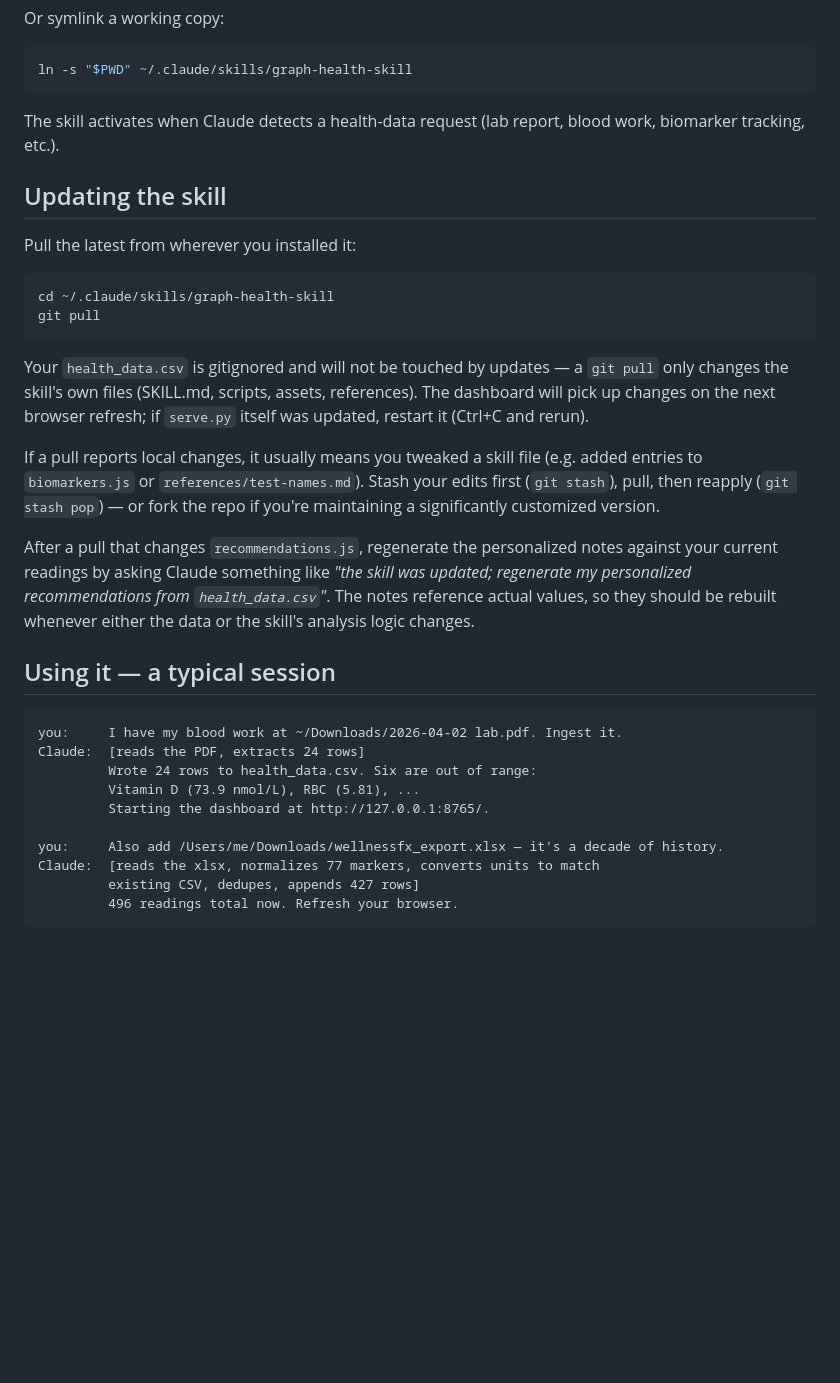
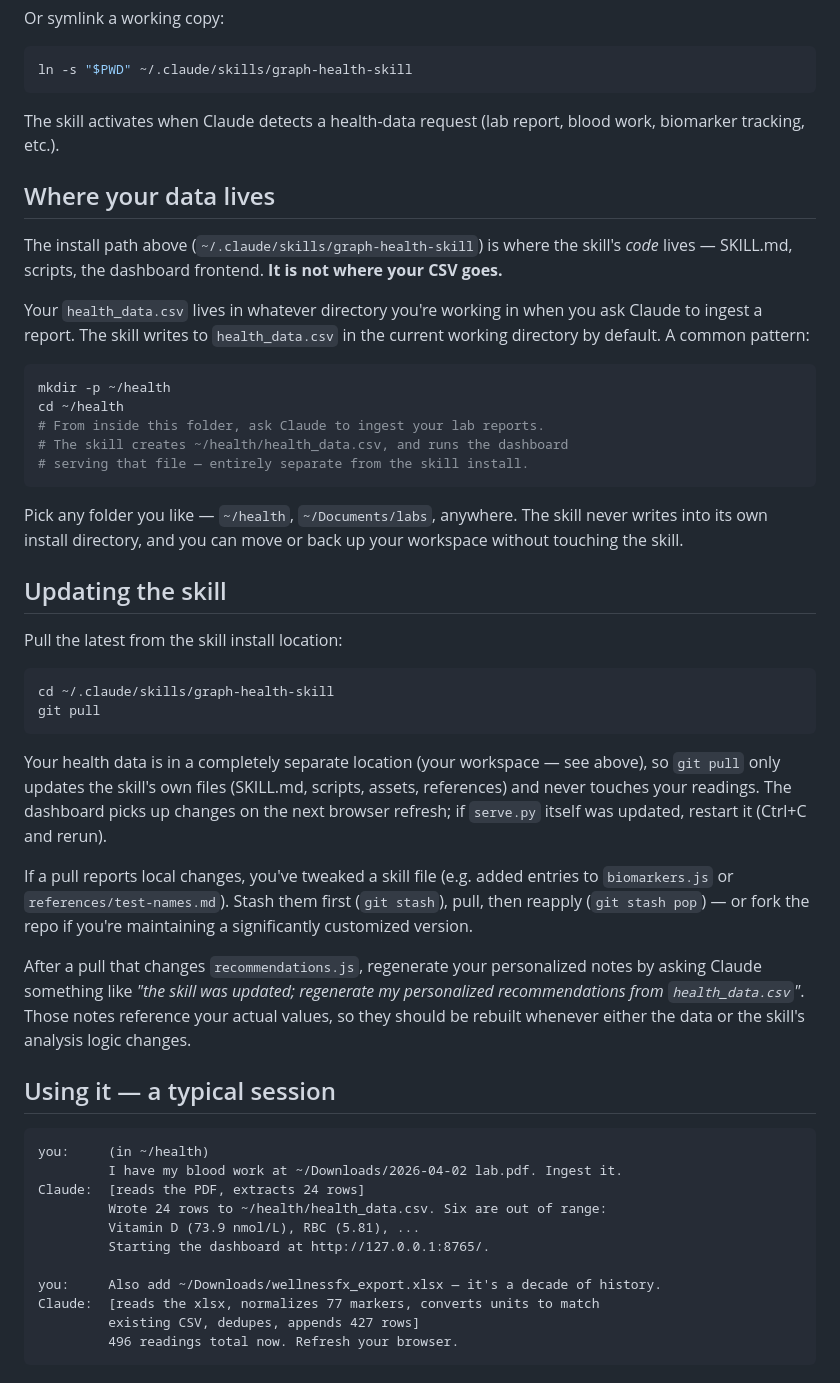
Before and after one commit to tilek/graph-health-skill, a Markdown page: README.md, the part around one of its changes. Rendered like a GitHub page; blank space fills up the shorter version.

````diff
--- a/README.md
+++ b/README.md
@@ -33,31 +33,48 @@ ln -s "$PWD" ~/.claude/skills/graph-health-skill
 
 The skill activates when Claude detects a health-data request (lab report, blood work, biomarker tracking, etc.).
 
+## Where your data lives
+
+The install path above (`~/.claude/skills/graph-health-skill`) is where the skill's *code* lives — SKILL.md, scripts, the dashboard frontend. **It is not where your CSV goes.**
+
+Your `health_data.csv` lives in whatever directory you're working in when you ask Claude to ingest a report. The skill writes to `health_data.csv` in the current working directory by default. A common pattern:
+
+```bash
+mkdir -p ~/health
+cd ~/health
+# From inside this folder, ask Claude to ingest your lab reports.
+# The skill creates ~/health/health_data.csv, and runs the dashboard
+# serving that file — entirely separate from the skill install.
+```
+
+Pick any folder you like — `~/health`, `~/Documents/labs`, anywhere. The skill never writes into its own install directory, and you can move or back up your workspace without touching the skill.
+
 ## Updating the skill
 
-Pull the latest from wherever you installed it:
+Pull the latest from the skill install location:
 
 ```bash
 cd ~/.claude/skills/graph-health-skill
 git pull
 ```
 
-Your `health_data.csv` is gitignored and will not be touched by updates — a `git pull` only changes the skill's own files (SKILL.md, scripts, assets, references). The dashboard will pick up changes on the next browser refresh; if `serve.py` itself was updated, restart it (Ctrl+C and rerun).
+Your health data is in a completely separate location (your workspace — see above), so `git pull` only updates the skill's own files (SKILL.md, scripts, assets, references) and never touches your readings. The dashboard picks up changes on the next browser refresh; if `serve.py` itself was updated, restart it (Ctrl+C and rerun).
 
-If a pull reports local changes, it usually means you tweaked a skill file (e.g. added entries to `biomarkers.js` or `references/test-names.md`). Stash your edits first (`git stash`), pull, then reapply (`git stash pop`) — or fork the repo if you're maintaining a significantly customized version.
+If a pull reports local changes, you've tweaked a skill file (e.g. added entries to `biomarkers.js` or `references/test-names.md`). Stash them first (`git stash`), pull, then reapply (`git stash pop`) — or fork the repo if you're maintaining a significantly customized version.
 
-After a pull that changes `recommendations.js`, regenerate the personalized notes against your current readings by asking Claude something like *"the skill was updated; regenerate my personalized recommendations from `health_data.csv`"*. The notes reference actual values, so they should be rebuilt whenever either the data or the skill's analysis logic changes.
+After a pull that changes `recommendations.js`, regenerate your personalized notes by asking Claude something like *"the skill was updated; regenerate my personalized recommendations from `health_data.csv`"*. Those notes reference your actual values, so they should be rebuilt whenever either the data or the skill's analysis logic changes.
 
 ## Using it — a typical session
 
 ```
-you:     I have my blood work at ~/Downloads/2026-04-02 lab.pdf. Ingest it.
+you:     (in ~/health)
+         I have my blood work at ~/Downloads/2026-04-02 lab.pdf. Ingest it.
 Claude:  [reads the PDF, extracts 24 rows]
-         Wrote 24 rows to health_data.csv. Six are out of range:
+         Wrote 24 rows to ~/health/health_data.csv. Six are out of range:
          Vitamin D (73.9 nmol/L), RBC (5.81), ...
          Starting the dashboard at http://127.0.0.1:8765/.
 
-you:     Also add /Users/me/Downloads/wellnessfx_export.xlsx — it's a decade of history.
+you:     Also add ~/Downloads/wellnessfx_export.xlsx — it's a decade of history.
 Claude:  [reads the xlsx, normalizes 77 markers, converts units to match
          existing CSV, dedupes, appends 427 rows]
          496 readings total now. Refresh your browser.
````
Also changed, not shown: other parts of README.md (+15 -5 lines), SKILL.md (+3 -1 lines).
